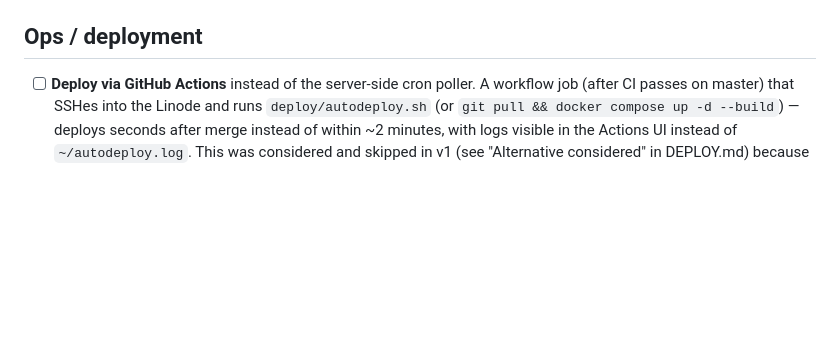
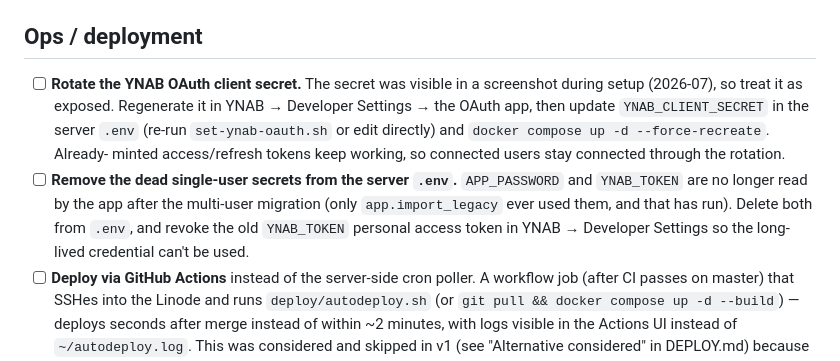
Before and after one commit to dgrant/YNAB-currency-converter, a Markdown page: TODOS.md, the part around the change. Drawn GitHub-style; blank space fills up the shorter version.

Commit message:
TODOs: rotate exposed YNAB secret, remove dead .env credentials (#13)
Two post-deploy ops follow-ups: regenerate the YNAB OAuth client secret
(exposed in a setup screenshot) and delete/revoke the now-unused
APP_PASSWORD and YNAB_TOKEN from the server.


Claude-Session: https://claude.ai/code/session_01TC8AFq3rzUKjpwJpH2ckqt

Co-authored-by: Claude <noreply@anthropic.com>

```diff
--- a/TODOS.md
+++ b/TODOS.md
@@ -165,6 +165,19 @@ each as its own task:
 
 ## Ops / deployment
 
+- [ ] **Rotate the YNAB OAuth client secret.** The secret was visible in a
+      screenshot during setup (2026-07), so treat it as exposed. Regenerate
+      it in YNAB → Developer Settings → the OAuth app, then update
+      `YNAB_CLIENT_SECRET` in the server `.env` (re-run `set-ynab-oauth.sh`
+      or edit directly) and `docker compose up -d --force-recreate`. Already-
+      minted access/refresh tokens keep working, so connected users stay
+      connected through the rotation.
+- [ ] **Remove the dead single-user secrets from the server `.env`.**
+      `APP_PASSWORD` and `YNAB_TOKEN` are no longer read by the app after the
+      multi-user migration (only `app.import_legacy` ever used them, and that
+      has run). Delete both from `.env`, and revoke the old `YNAB_TOKEN`
+      personal access token in YNAB → Developer Settings so the long-lived
+      credential can't be used.
 - [ ] **Deploy via GitHub Actions** instead of the server-side cron poller.
       A workflow job (after CI passes on master) that SSHes into the Linode
       and runs `deploy/autodeploy.sh` (or `git pull && docker compose up -d
```
